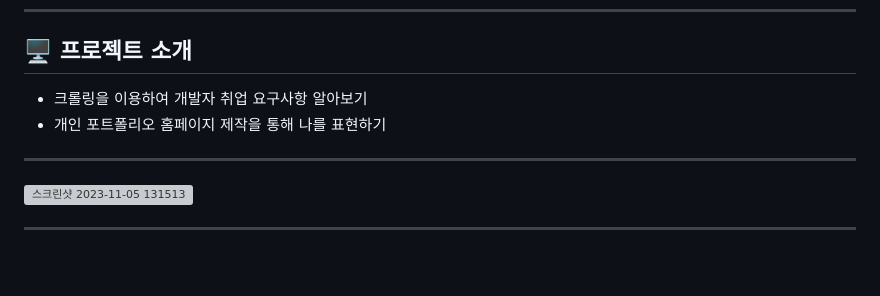
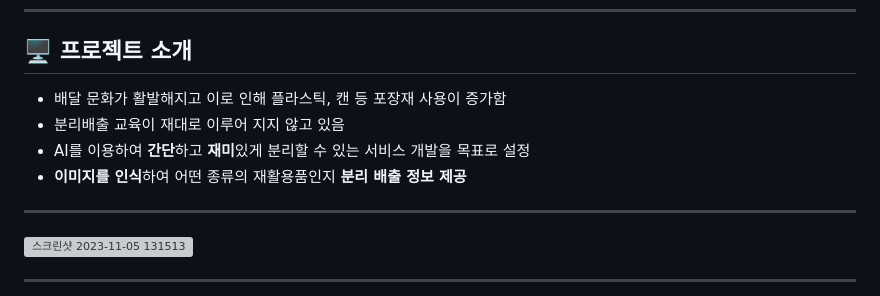
Before and after one commit to mansa97/KDT-4, a Markdown page: KDT4_230911_opencv/README.md, the part around the change. Rendered like a GitHub page; blank space fills up the shorter version; grey boxes are pictures that could not be loaded.

```diff
--- a/KDT4_230911_opencv/README.md
+++ b/KDT4_230911_opencv/README.md
@@ -4,8 +4,10 @@
 
 
 ## 🖥️ 프로젝트 소개
-- 크롤링을 이용하여 개발자 취업 요구사항 알아보기
-- 개인 포트폴리오 홈페이지 제작을 통해 나를 표현하기
+- 배달 문화가 활발해지고 이로 인해 플라스틱, 캔 등 포장재 사용이 증가함
+- 분리배출 교육이 재대로 이루어 지지 않고 있음
+- AI를 이용하여 **간단**하고 **재미**있게 분리할 수 있는 서비스 개발을 목표로 설정
+- **이미지를 인식**하여 어떤 종류의 재활용품인지 **분리 배출 정보 제공**
 ----------------------------------------------------------
 <img width="1243" alt="스크린샷 2023-11-05 131513" src="https://github.com/mansa97/KDT-4/assets/64315458/a4674163-60b6-4177-b693-f4547e86f8b5">
 
```
